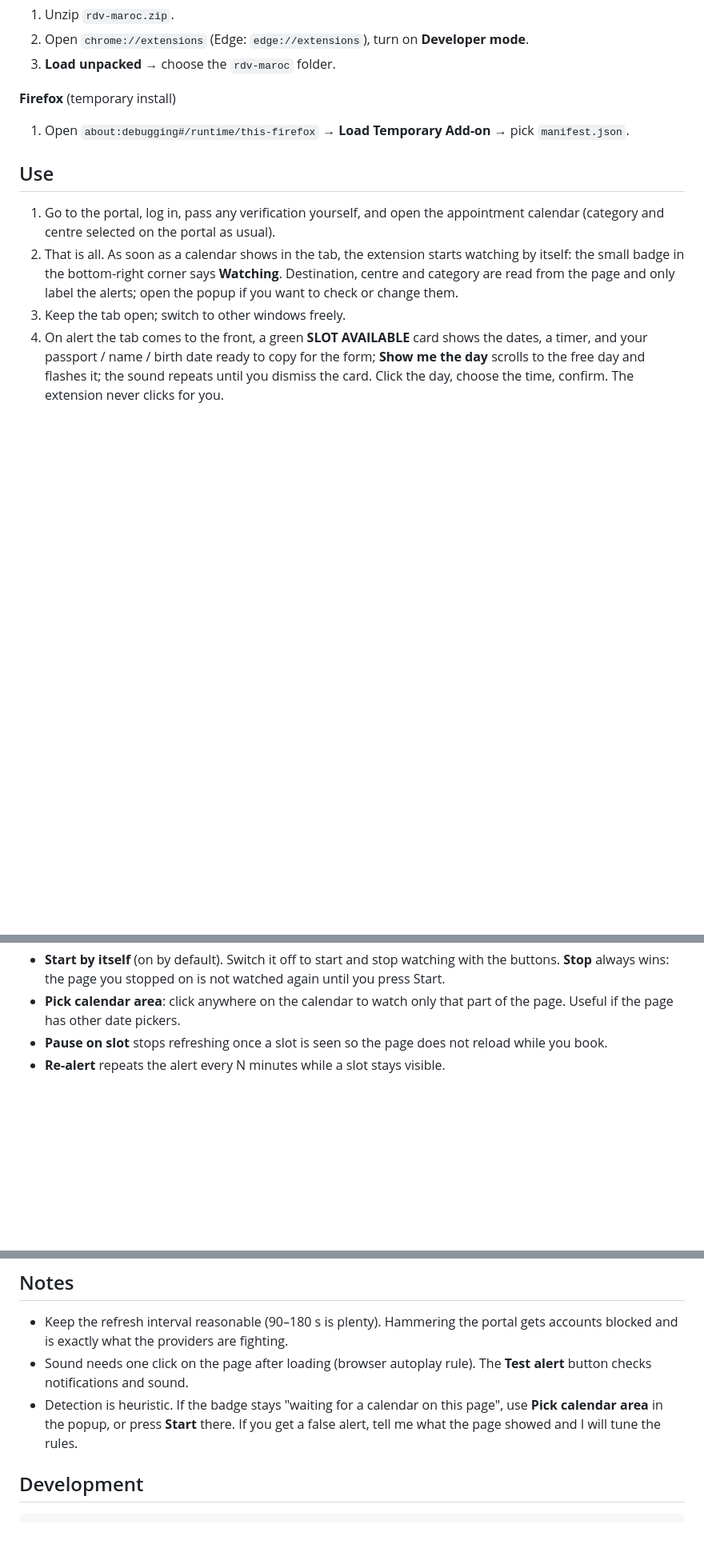
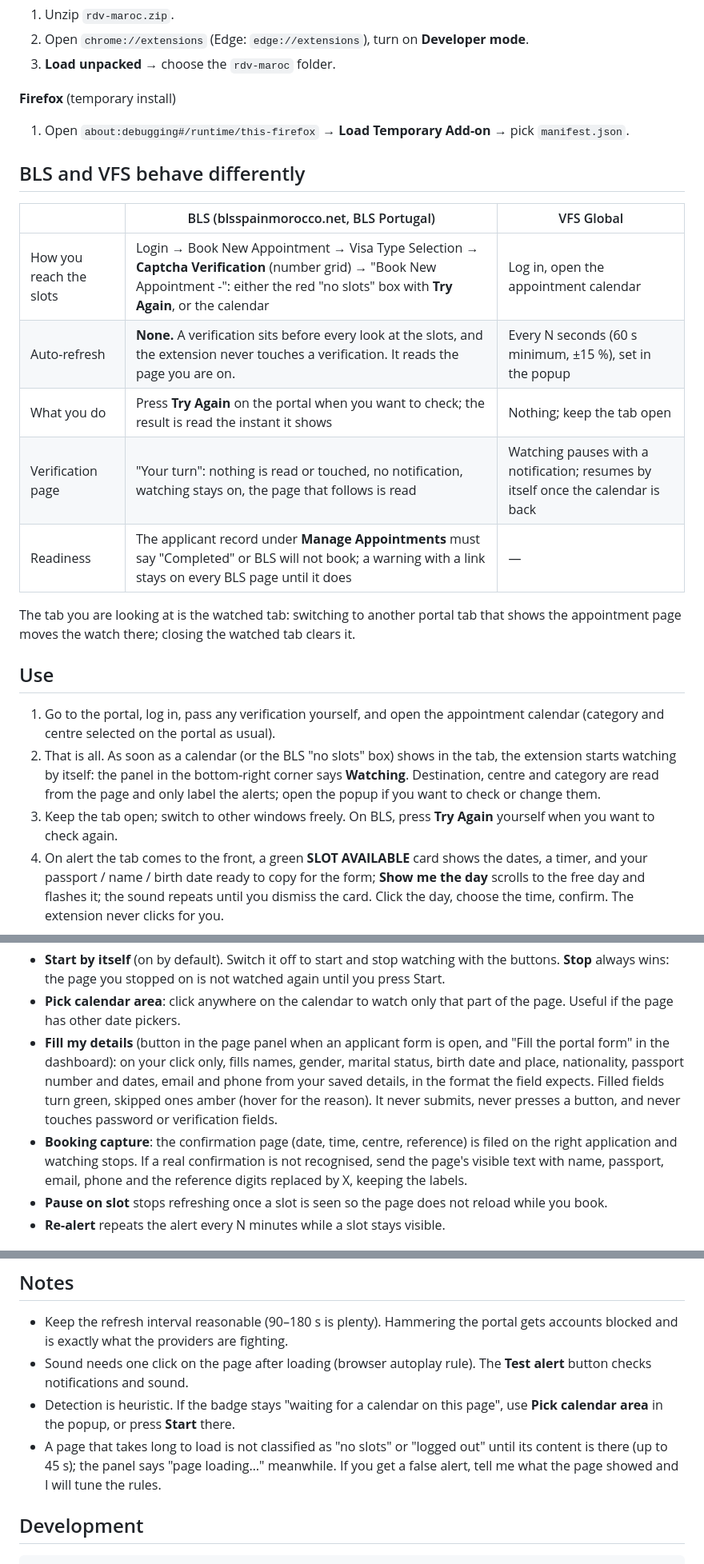
Before and after one commit to CElyousfi/Visabot, a Markdown page: README.md, 3 parts joined by grey strips. Shown at 80% size. Drawn GitHub-style; blank space fills up the shorter version.

Commit message:
README: BLS vs VFS behaviour, Fill my details, booking capture, slow pages
Co-Authored-By: Claude Fable 5.1 <noreply@anthropic.com>

````diff
--- a/README.md
+++ b/README.md
@@ -38,13 +38,27 @@ calendar page you open, so any BLS or VFS page in Morocco works.
 **Firefox** (temporary install)
 1. Open `about:debugging#/runtime/this-firefox` → **Load Temporary Add-on** → pick `manifest.json`.
 
+## BLS and VFS behave differently
+| | BLS (blsspainmorocco.net, BLS Portugal) | VFS Global |
+|---|---|---|
+| How you reach the slots | Login → Book New Appointment → Visa Type Selection → **Captcha Verification** (number grid) → "Book New Appointment -": either the red "no slots" box with **Try Again**, or the calendar | Log in, open the appointment calendar |
+| Auto-refresh | **None.** A verification sits before every look at the slots, and the extension never touches a verification. It reads the page you are on. | Every N seconds (60 s minimum, ±15 %), set in the popup |
+| What you do | Press **Try Again** on the portal when you want to check; the result is read the instant it shows | Nothing; keep the tab open |
+| Verification page | "Your turn": nothing is read or touched, no notification, watching stays on, the page that follows is read | Watching pauses with a notification; resumes by itself once the calendar is back |
+| Readiness | The applicant record under **Manage Appointments** must say "Completed" or BLS will not book; a warning with a link stays on every BLS page until it does | — |
+
+The tab you are looking at is the watched tab: switching to another portal tab that shows the
+appointment page moves the watch there; closing the watched tab clears it.
+
 ## Use
 1. Go to the portal, log in, pass any verification yourself, and open the appointment calendar
    (category and centre selected on the portal as usual).
-2. That is all. As soon as a calendar shows in the tab, the extension starts watching by itself:
-   the small badge in the bottom-right corner says **Watching**. Destination, centre and category are
-   read from the page and only label the alerts; open the popup if you want to check or change them.
-3. Keep the tab open; switch to other windows freely.
+2. That is all. As soon as a calendar (or the BLS "no slots" box) shows in the tab, the extension
+   starts watching by itself: the panel in the bottom-right corner says **Watching**. Destination,
+   centre and category are read from the page and only label the alerts; open the popup if you want
+   to check or change them.
+3. Keep the tab open; switch to other windows freely. On BLS, press **Try Again** yourself when you
+   want to check again.
 4. On alert the tab comes to the front, a green **SLOT AVAILABLE** card shows the dates, a timer, and
    your passport / name / birth date ready to copy for the form; **Show me the day** scrolls to the
    free day and flashes it; the sound repeats until you dismiss the card. Click the day, choose the
@@ -68,6 +82,14 @@ own once you have dealt with it and the calendar is back.
   **Stop** always wins: the page you stopped on is not watched again until you press Start.
 - **Pick calendar area**: click anywhere on the calendar to watch only that part of the page. Useful
   if the page has other date pickers.
+- **Fill my details** (button in the page panel when an applicant form is open, and "Fill the portal
+  form" in the dashboard): on your click only, fills names, gender, marital status, birth date and
+  place, nationality, passport number and dates, email and phone from your saved details, in the
+  format the field expects. Filled fields turn green, skipped ones amber (hover for the reason).
+  It never submits, never presses a button, and never touches password or verification fields.
+- **Booking capture**: the confirmation page (date, time, centre, reference) is filed on the right
+  application and watching stops. If a real confirmation is not recognised, send the page's visible
+  text with name, passport, email, phone and the reference digits replaced by X, keeping the labels.
 - **Pause on slot** stops refreshing once a slot is seen so the page does not reload while you book.
 - **Re-alert** repeats the alert every N minutes while a slot stays visible.
 
@@ -100,7 +122,9 @@ Nothing leaves your browser: there is no server.
 - Sound needs one click on the page after loading (browser autoplay rule). The **Test alert** button
   checks notifications and sound.
 - Detection is heuristic. If the badge stays "waiting for a calendar on this page", use **Pick calendar
-  area** in the popup, or press **Start** there. If you get a false alert, tell me what the page showed and I will tune the rules.
+  area** in the popup, or press **Start** there.
+- A page that takes long to load is not classified as "no slots" or "logged out" until its content is
+  there (up to 45 s); the panel says "page loading…" meanwhile. If you get a false alert, tell me what the page showed and I will tune the rules.
 
 ## Development
 ```
````
